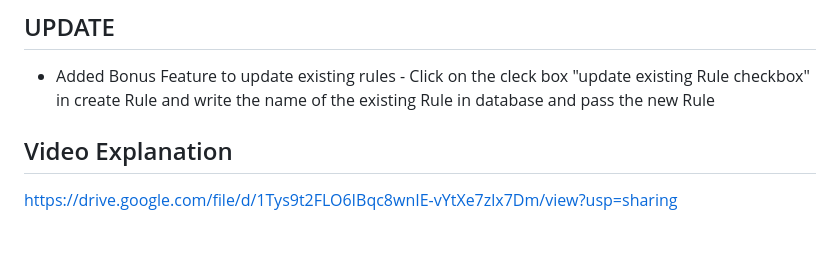
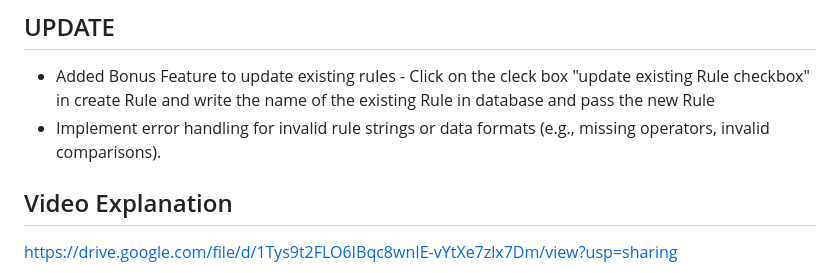
Before and after one commit to Harshit-65/Rule-Engine-with-AST, a Markdown page: README.md, the part around the change. Rendered like a GitHub page; blank space fills up the shorter version.

```diff
--- a/README.md
+++ b/README.md
@@ -5,6 +5,8 @@ This project is a Rule Engine that allows dynamic creation, combination, and eva
 ## UPDATE
 
 - Added Bonus Feature to update existing rules - Click on the cleck box "update existing Rule checkbox" in create Rule and write the name of the existing Rule in database and pass the new Rule
+- Implement error handling for invalid rule strings or data formats (e.g., missing operators,
+  invalid comparisons).
 
 ## Video Explanation
 
```
